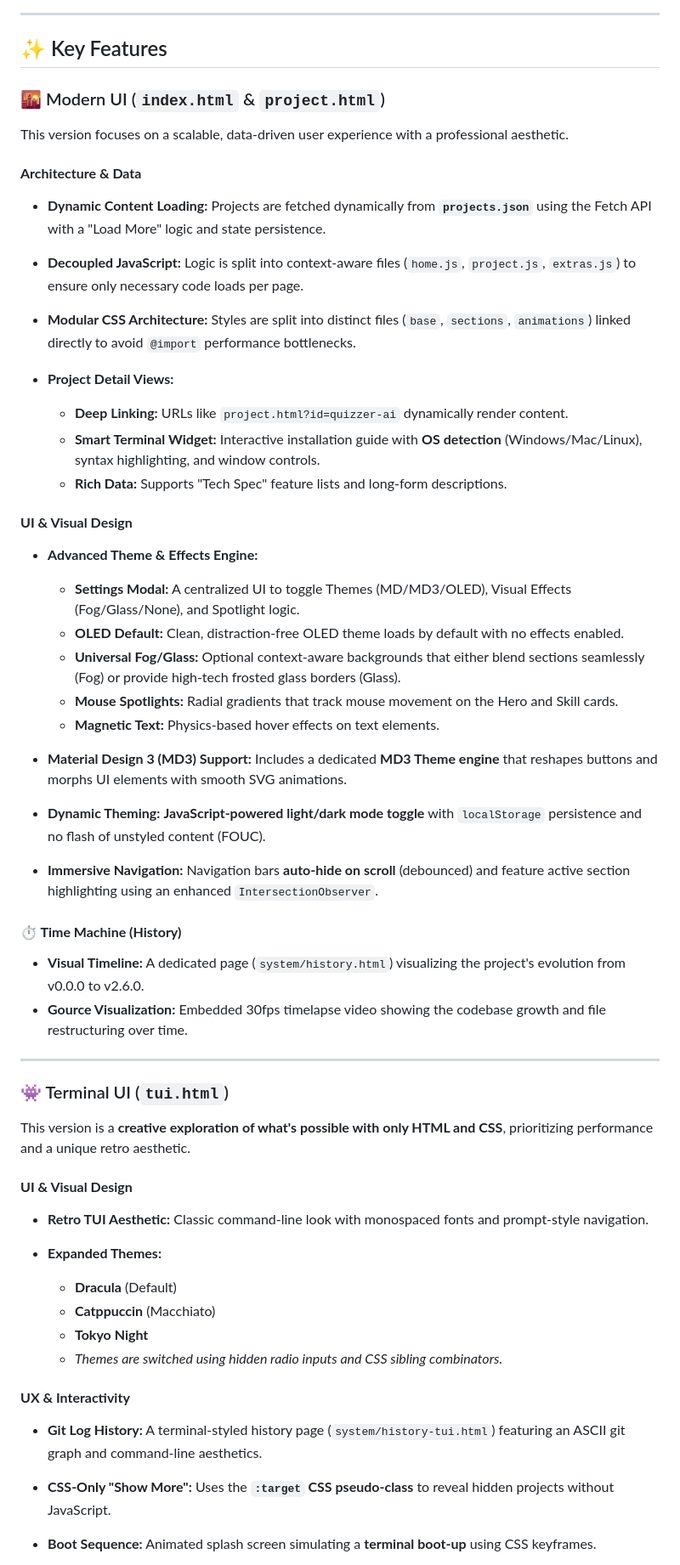
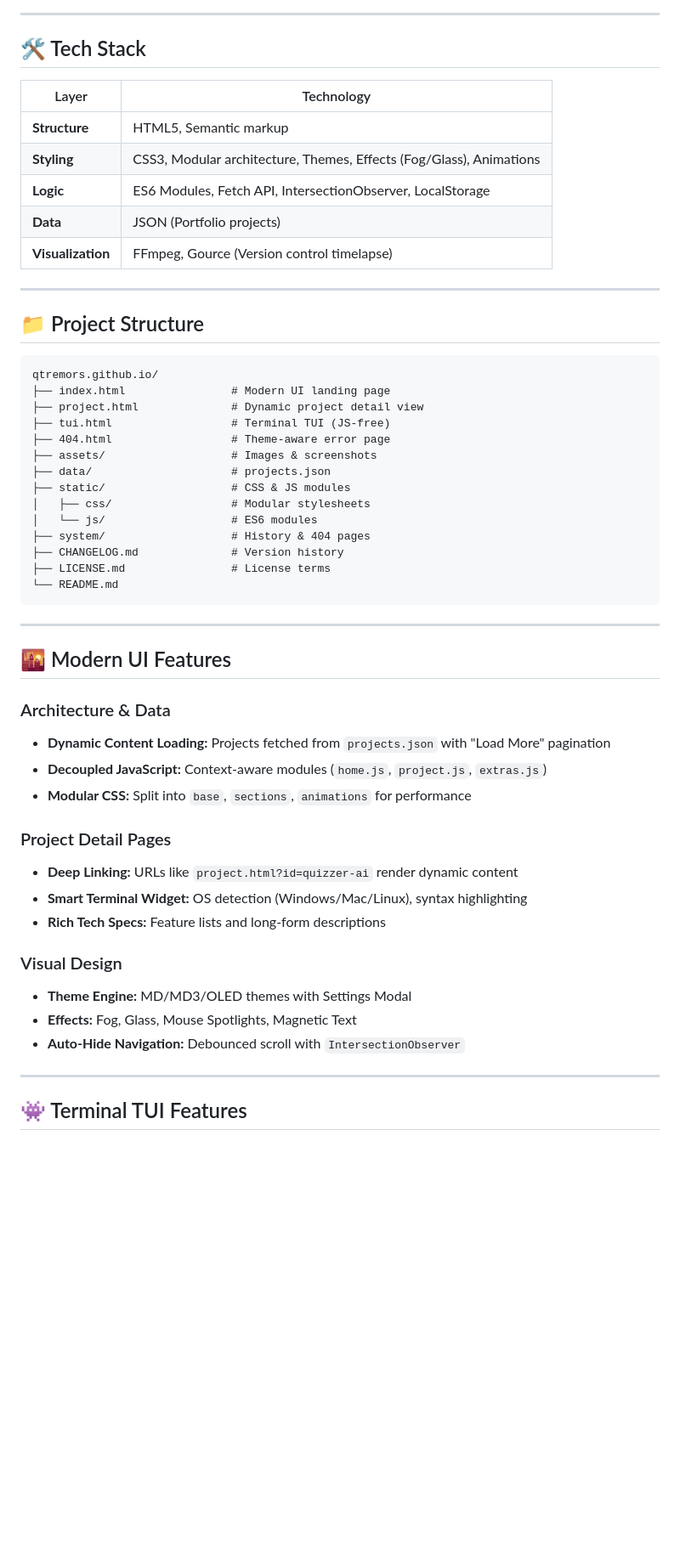
Before and after one commit to qtremors/qtremors.github.io, a Markdown page: README.md, the part around one of its changes. Shown at 85% size. Drawn GitHub-style; blank space fills up the shorter version.

````diff
--- a/README.md
+++ b/README.md
@@ -25,66 +47,57 @@ The TUI version is completely **JavaScript-free**, utilizing advanced CSS select
 
 ---
 
-## ✨ Key Features
+## 🛠️ Tech Stack
 
-### 🌇 Modern UI (`index.html` & `project.html`)
-
-This version focuses on a scalable, data-driven user experience with a professional aesthetic.
-
-#### **Architecture & Data**
-
-- **Dynamic Content Loading:** Projects are fetched dynamically from **`projects.json`** using the Fetch API with a "Load More" logic and state persistence.
-
-- **Decoupled JavaScript:** Logic is split into context-aware files (`home.js`, `project.js`, `extras.js`) to ensure only necessary code loads per page.
-
-- **Modular CSS Architecture:** Styles are split into distinct files (`base`, `sections`, `animations`) linked directly to avoid `@import` performance bottlenecks.
-
-- **Project Detail Views:**
-    - **Deep Linking:** URLs like `project.html?id=quizzer-ai` dynamically render content.
-    - **Smart Terminal Widget:** Interactive installation guide with **OS detection** (Windows/Mac/Linux), syntax highlighting, and window controls.
-    - **Rich Data:** Supports "Tech Spec" feature lists and long-form descriptions.
-
-#### **UI & Visual Design**
-
-- **Advanced Theme & Effects Engine:**
-    - **Settings Modal:** A centralized UI to toggle Themes (MD/MD3/OLED), Visual Effects (Fog/Glass/None), and Spotlight logic.
-    - **OLED Default:** Clean, distraction-free OLED theme loads by default with no effects enabled.
-    - **Universal Fog/Glass:** Optional context-aware backgrounds that either blend sections seamlessly (Fog) or provide high-tech frosted glass borders (Glass).
-    - **Mouse Spotlights:** Radial gradients that track mouse movement on the Hero and Skill cards.
-    - **Magnetic Text:** Physics-based hover effects on text elements.
-
-- **Material Design 3 (MD3) Support:** Includes a dedicated **MD3 Theme engine** that reshapes buttons and morphs UI elements with smooth SVG animations.
-
-- **Dynamic Theming:** **JavaScript-powered light/dark mode toggle** with `localStorage` persistence and no flash of unstyled content (FOUC).
-
-- **Immersive Navigation:** Navigation bars **auto-hide on scroll** (debounced) and feature active section highlighting using an enhanced `IntersectionObserver`.
-
-#### **⏱️ Time Machine (History)**
-- **Visual Timeline:** A dedicated page (`system/history.html`) visualizing the project's evolution from v0.0.0 to v2.6.0.
-- **Gource Visualization:** Embedded 30fps timelapse video showing the codebase growth and file restructuring over time.
-
+| Layer | Technology |
+|-------|------------|
+| **Structure** | HTML5, Semantic markup |
+| **Styling** | CSS3, Modular architecture, Themes, Effects (Fog/Glass), Animations |
+| **Logic** | ES6 Modules, Fetch API, IntersectionObserver, LocalStorage |
+| **Data** | JSON (Portfolio projects) |
+| **Visualization** | FFmpeg, Gource (Version control timelapse) |
 
 ---
 
-### 👾 Terminal UI (`tui.html`)
+## 📁 Project Structure
 
-This version is a **creative exploration of what's possible with only HTML and CSS**, prioritizing performance and a unique retro aesthetic.
+```
+qtremors.github.io/
+├── index.html                # Modern UI landing page
+├── project.html              # Dynamic project detail view
+├── tui.html                  # Terminal TUI (JS-free)
+├── 404.html                  # Theme-aware error page
+├── assets/                   # Images & screenshots
+├── data/                     # projects.json
+├── static/                   # CSS & JS modules
+│   ├── css/                  # Modular stylesheets
+│   └── js/                   # ES6 modules
+├── system/                   # History & 404 pages
+├── CHANGELOG.md              # Version history
+├── LICENSE.md                # License terms
+└── README.md
+```
 
-#### **UI & Visual Design**
+---
 
-- **Retro TUI Aesthetic:** Classic command-line look with monospaced fonts and prompt-style navigation.
+## 🌇 Modern UI Features
 
-- **Expanded Themes:**
-    - **Dracula** (Default)
-    - **Catppuccin** (Macchiato)
-    - **Tokyo Night**
-    - *Themes are switched using hidden radio inputs and CSS sibling combinators.*
+### Architecture & Data
+- **Dynamic Content Loading:** Projects fetched from `projects.json` with "Load More" pagination
+- **Decoupled JavaScript:** Context-aware modules (`home.js`, `project.js`, `extras.js`)
+- **Modular CSS:** Split into `base`, `sections`, `animations` for performance
 
-#### **UX & Interactivity**
+### Project Detail Pages
+- **Deep Linking:** URLs like `project.html?id=quizzer-ai` render dynamic content
+- **Smart Terminal Widget:** OS detection (Windows/Mac/Linux), syntax highlighting
+- **Rich Tech Specs:** Feature lists and long-form descriptions
 
-- **Git Log History:** A terminal-styled history page (`system/history-tui.html`) featuring an ASCII git graph and command-line aesthetics.
+### Visual Design
+- **Theme Engine:** MD/MD3/OLED themes with Settings Modal
+- **Effects:** Fog, Glass, Mouse Spotlights, Magnetic Text
+- **Auto-Hide Navigation:** Debounced scroll with `IntersectionObserver`
 
-- **CSS-Only "Show More":** Uses the **`:target` CSS pseudo-class** to reveal hidden projects without JavaScript.
+---
 
-- **Boot Sequence:** Animated splash screen simulating a **terminal boot-up** using CSS keyframes.
+## 👾 Terminal TUI Features
 
````
Also changed, not shown: other parts of README.md (+85 -44 lines), DEVELOPMENT.md (added, +242 -0 lines).
